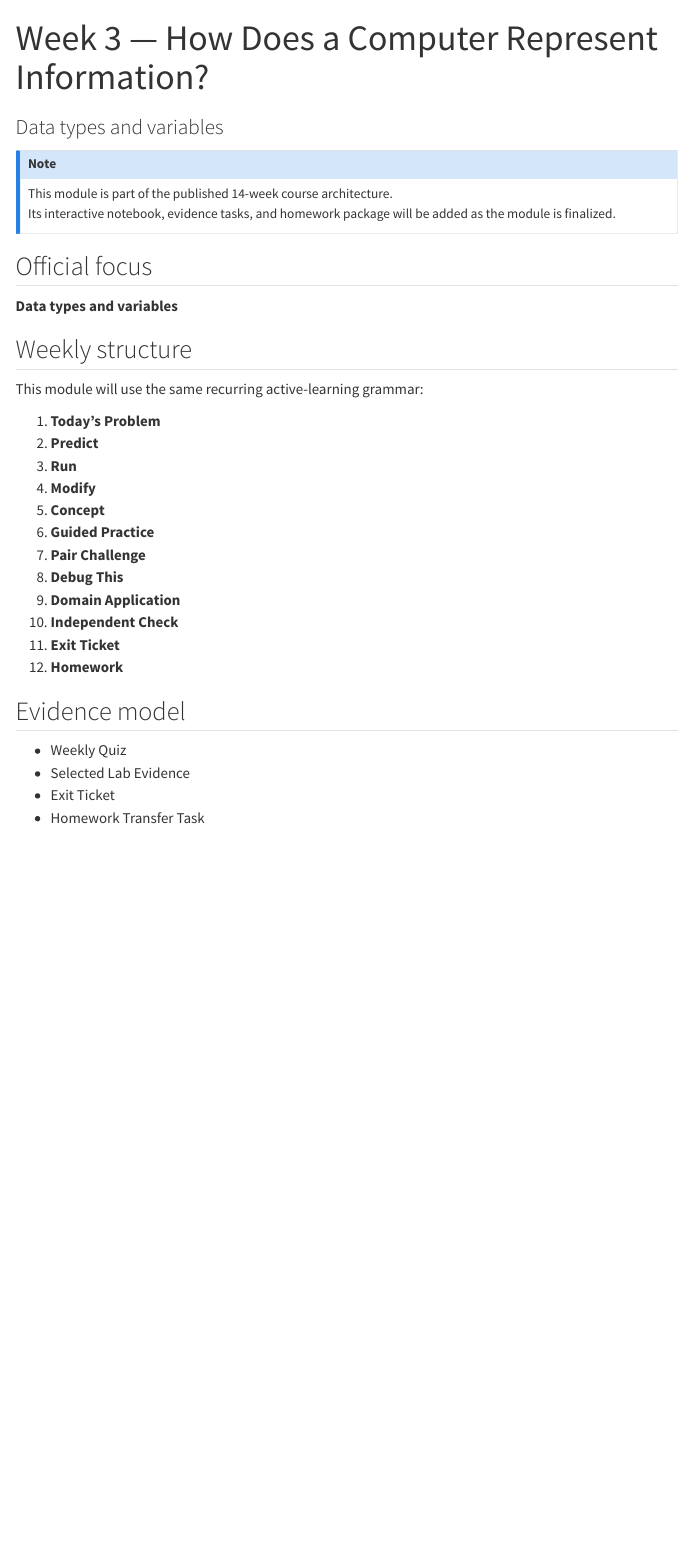
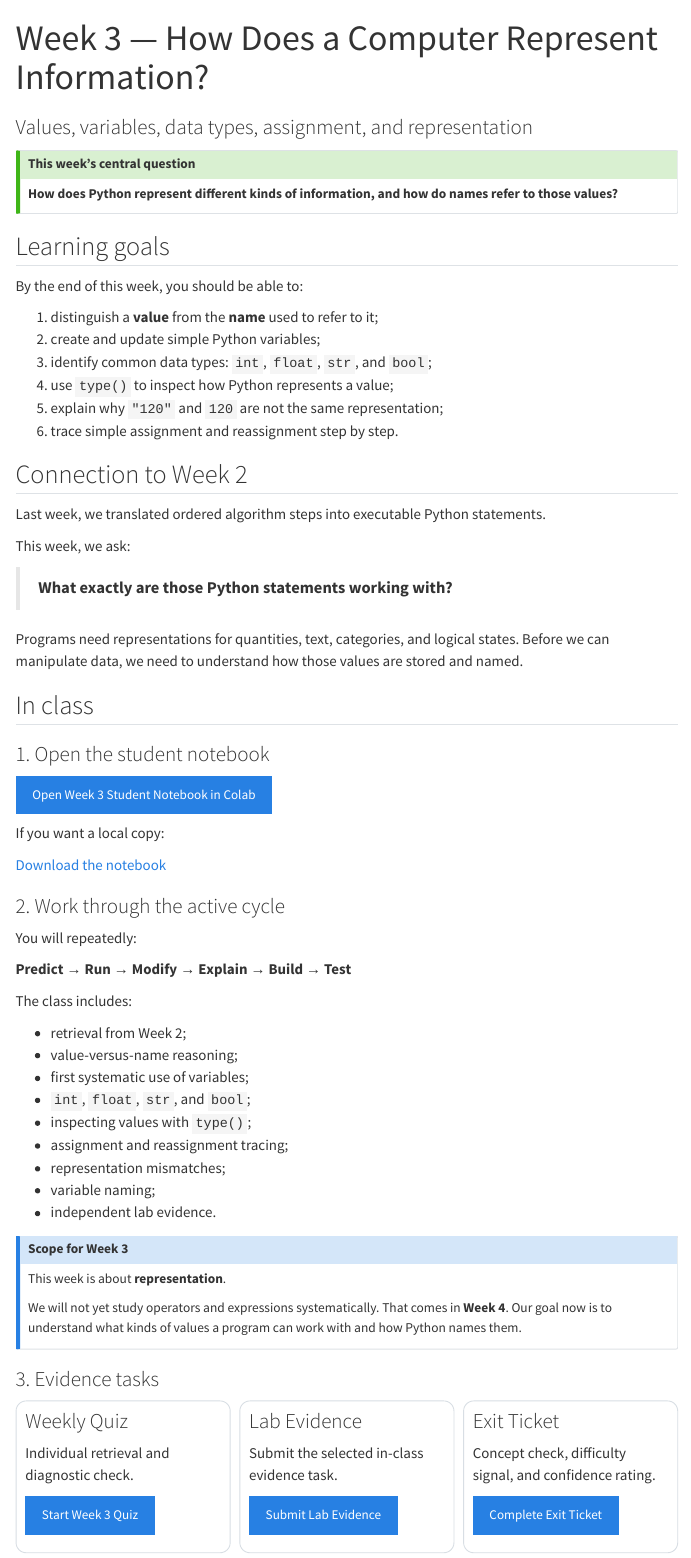
Before and after one commit to DaesAgelmar/DSA105_TRACE, a Quarto document (weeks/week03.qmd): the page in a window 1100 px wide, from its top. Rendered offline with R 4.5, knitr and Pandoc in place of Quarto, with nearby package versions; menus at the side of the page are left out.

Commit message:
Add Week 3 module and assessment links

```diff
--- a/_variables.yml
+++ b/_variables.yml
@@ -19,3 +19,8 @@ forms:
     lab: "https://docs.google.com/forms/d/e/1FAIpQLScKq5v6IYGqlKkQ0Fk3-XQTBKala6UaJ9zp-RAMW2baFLC2uA/viewform"
     exit: "https://docs.google.com/forms/d/e/1FAIpQLSdvf5CFLSqgrMDPRwdUuk9Cd3zhzXyRnkcbFUsxEACJJozQ_A/viewform"
     homework: "https://docs.google.com/forms/d/e/1FAIpQLScdScebZkwqopmZeTnGtftsYpy3f1Y6zD_yl75BEM6zRfsz_Q/viewform"
+  week03:
+    quiz: "https://docs.google.com/forms/d/e/1FAIpQLSe-EFbcYGltaqyRaIDwiOK1nzDf8G5_9kMbiJHLpk29Srk6iw/viewform"
+    lab: "https://docs.google.com/forms/d/e/1FAIpQLScYwb_skRHrQA5urvPAALT8MCtjJwzdkd1ocqf1ZOGZ54cR1Q/viewform"
+    exit: "https://docs.google.com/forms/d/e/1FAIpQLSdLKfECGW5Ju9iw4YMGgihJt_C2o2UFwxcCoa_RcIv6_YYjxg/viewform"
+    homework: "https://docs.google.com/forms/d/e/1FAIpQLSd9cvXkk76Rd0WIJxcbuNiPls9SiivdVxE9G5zv_eEdGWS-kg/viewform"
--- a/weeks/week03.qmd
+++ b/weeks/week03.qmd
@@ -1,37 +1,94 @@
 ---
 title: "Week 3 — How Does a Computer Represent Information?"
-subtitle: "Data types and variables"
+subtitle: "Values, variables, data types, assignment, and representation"
 ---
 
-::: {.callout-note}
-This module is part of the published 14-week course architecture.
-Its interactive notebook, evidence tasks, and homework package will be added as the module is finalized.
+::: {.callout-tip}
+## This week's central question
+
+**How does Python represent different kinds of information, and how do names refer to those values?**
 :::
 
-## Official focus
+## Learning goals
 
-**Data types and variables**
+By the end of this week, you should be able to:
 
-## Weekly structure
+1. distinguish a **value** from the **name** used to refer to it;
+2. create and update simple Python variables;
+3. identify common data types: `int`, `float`, `str`, and `bool`;
+4. use `type()` to inspect how Python represents a value;
+5. explain why `"120"` and `120` are not the same representation;
+6. trace simple assignment and reassignment step by step.
 
-This module will use the same recurring active-learning grammar:
+## Connection to Week 2
 
-1. **Today's Problem**
-2. **Predict**
-3. **Run**
-4. **Modify**
-5. **Concept**
-6. **Guided Practice**
-7. **Pair Challenge**
-8. **Debug This**
-9. **Domain Application**
-10. **Independent Check**
-11. **Exit Ticket**
-12. **Homework**
+Last week, we translated ordered algorithm steps into executable Python statements.
 
-## Evidence model
+This week, we ask:
 
-- Weekly Quiz
-- Selected Lab Evidence
-- Exit Ticket
-- Homework Transfer Task
+> **What exactly are those Python statements working with?**
+
+Programs need representations for quantities, text, categories, and logical states. Before we can manipulate data, we need to understand how those values are stored and named.
+
+## In class
+
+### 1. Open the student notebook
+
+[Open Week 3 Student Notebook in Colab]({{< var urls.colab >}}/notebooks/week03/DSA105_W03_Student.ipynb){.btn .btn-primary}
+
+If you want a local copy:
+
+[Download the notebook](../notebooks/week03/DSA105_W03_Student.ipynb)
+
+### 2. Work through the active cycle
+
+You will repeatedly:
+
+**Predict → Run → Modify → Explain → Build → Test**
+
+The class includes:
+
+- retrieval from Week 2;
+- value-versus-name reasoning;
+- first systematic use of variables;
+- `int`, `float`, `str`, and `bool`;
+- inspecting values with `type()`;
+- assignment and reassignment tracing;
+- representation mismatches;
+- variable naming;
+- independent lab evidence.
+
+::: {.callout-note}
+## Scope for Week 3
+
+This week is about **representation**.
+
+We will not yet study operators and expressions systematically. That comes in **Week 4**. Our goal now is to understand what kinds of values a program can work with and how Python names them.
+:::
+
+### 3. Evidence tasks
+
+::: {.action-grid}
+
+::: {.action-card}
+### Weekly Quiz
+
+Individual retrieval and diagnostic check.
+
+[Start Week 3 Quiz]({{< var forms.week03.quiz >}}){.btn .btn-primary}
+:::
+
+::: {.action-card}
+### Lab Evidence
+
+Submit the selected in-class evidence task.
+
+[Submit Lab Evidence]({{< var forms.week03.lab >}}){.btn .btn-primary}
+:::
+
+::: {.action-card}
+### Exit Ticket
+
+Concept check, difficulty signal, and confidence rating.
+
+[Complete Exit Ticket]({{< var forms.week03.exit >}}){.btn .btn-primary}
```
Also changed, not shown: docs/search.json, weeks/week03.qmd (42 more changed lines), 6 other files.
